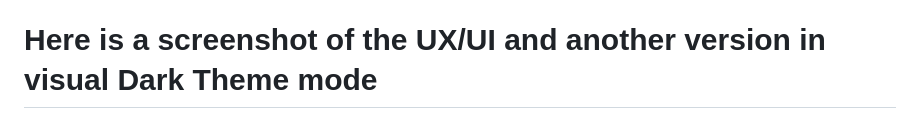
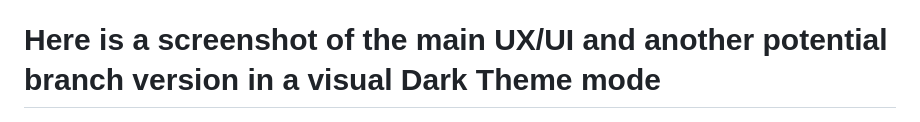
Before and after one commit to cowboyprinter/Bible-Quoter, a Markdown page: README.md, the part around one of its changes. Drawn GitHub-style.

Commit message:
Update README.md
images update for screenshots

```diff
--- a/README.md
+++ b/README.md
@@ -12,5 +12,5 @@ Bible-Quoter is a web application that displays a randomly generated quote from
 - Easily extendable to include sound, images, and other books via APIs.
 - Supports translation of quotes into different languages.
 
-# Here is a screenshot of the UX/UI and another version in visual Dark Theme mode
+# Here is a screenshot of the main UX/UI and another potential branch version in a visual Dark Theme mode
 ![Bible Quoter Screenshot](scripts/images/Bible%20Quoter%20Screenshot%202025-01-05%20111314.png)
```
Also changed, not shown: other parts of README.md (+4 -2 lines).
